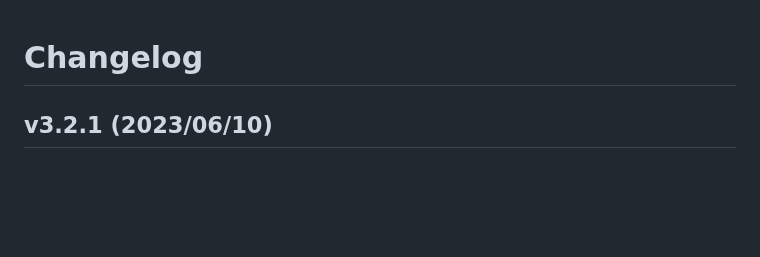
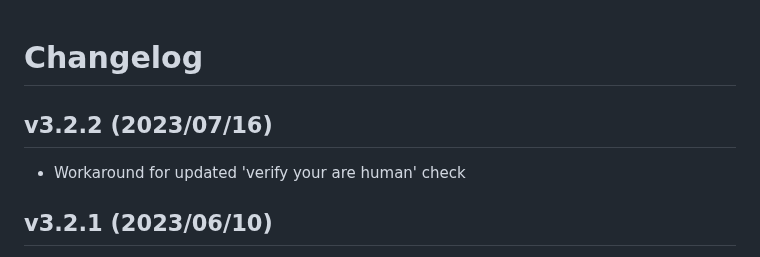
Before and after one commit to FlareSolverr/FlareSolverr, a Markdown page: CHANGELOG.md, the part around the change. Rendered like a GitHub page; blank space fills up the shorter version.

```diff
--- a/CHANGELOG.md
+++ b/CHANGELOG.md
@@ -1,4 +1,8 @@
 # Changelog
+
+## v3.2.2 (2023/07/16)
+
+* Workaround for updated 'verify your are human' check
 
 ## v3.2.1 (2023/06/10)
 
```
